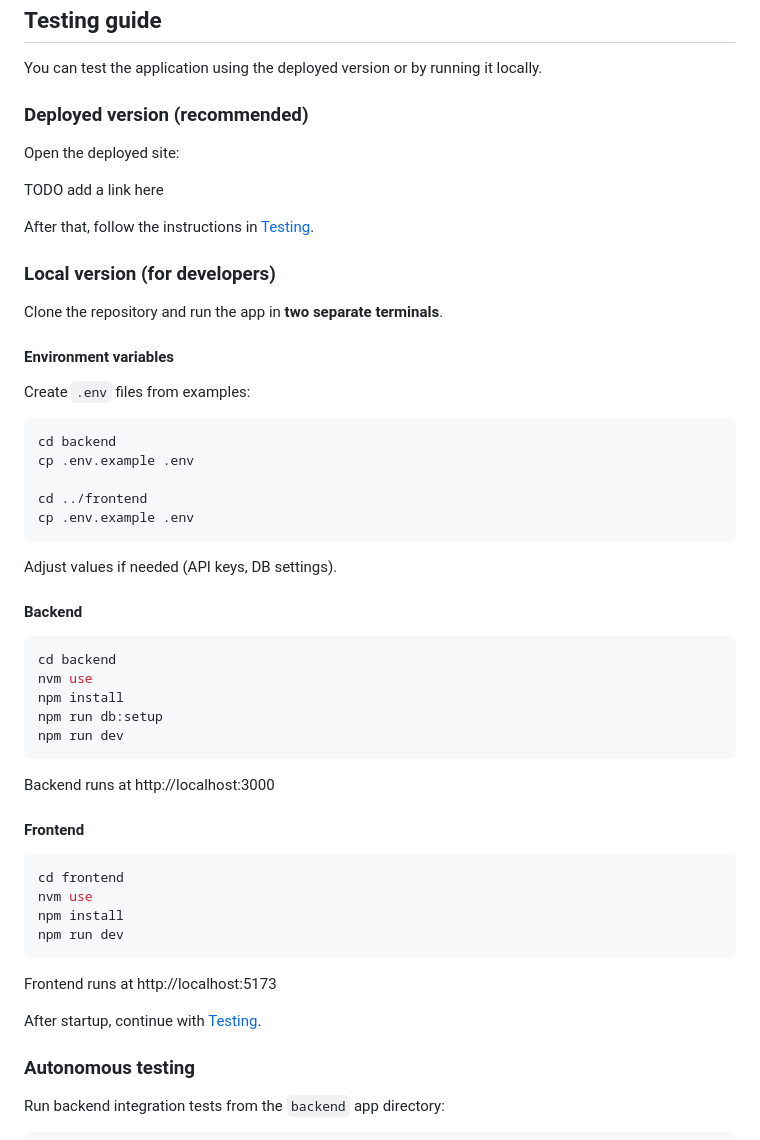
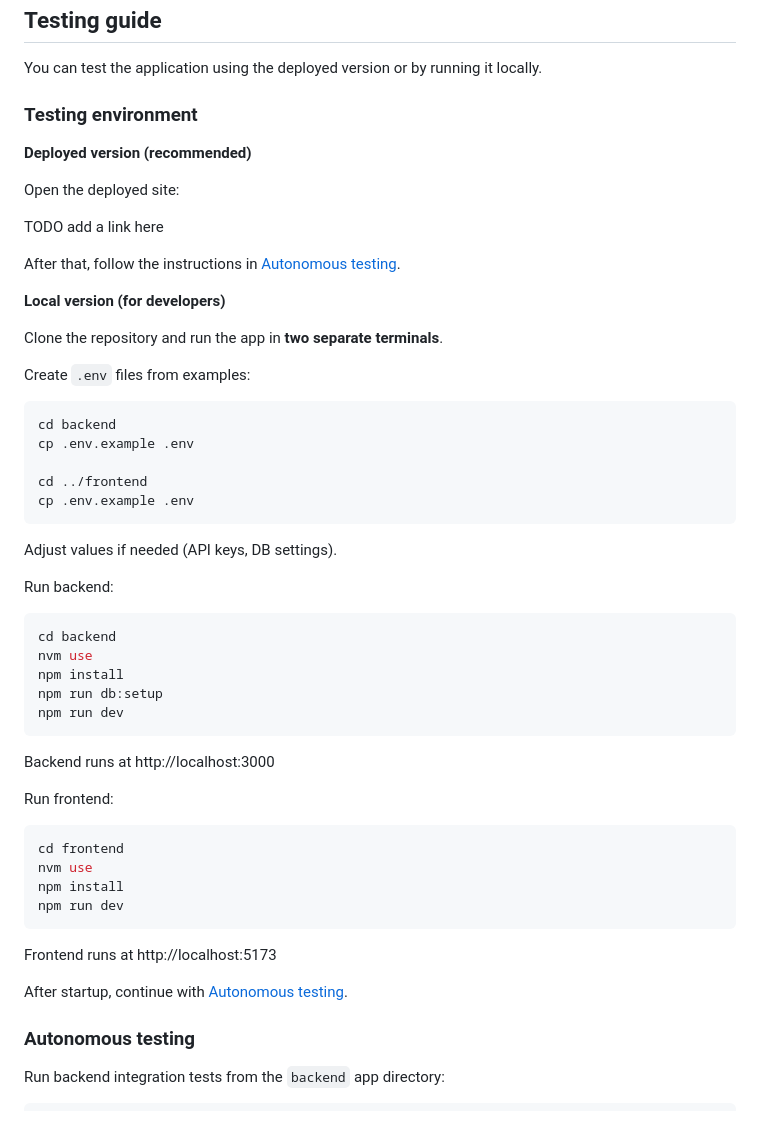
Before and after one commit to x-bananer/mursu-sushi-restaurant, a Markdown page: README.md, the part around the change. Drawn GitHub-style.

````diff
--- a/README.md
+++ b/README.md
@@ -166,19 +166,19 @@ TODO: add demo video link (YouTube).
 
 You can test the application using the deployed version or by running it locally.
 
-### Deployed version (recommended)
+### Testing environment
+
+**Deployed version (recommended)**
 
 Open the deployed site:
 
 TODO add a link here
 
-After that, follow the instructions in [Testing](#testing).
+After that, follow the instructions in [Autonomous testing](#autonomous-testing).
 
-### Local version (for developers)
+**Local version (for developers)**
 
 Clone the repository and run the app in **two separate terminals**.
-
-#### Environment variables
 
 Create `.env` files from examples:
 
@@ -192,7 +192,7 @@ cp .env.example .env
 
 Adjust values if needed (API keys, DB settings).
 
-#### Backend
+Run backend:
 
 ```bash
 cd backend
@@ -204,7 +204,7 @@ npm run dev
 
 Backend runs at http://localhost:3000
 
-#### Frontend
+Run frontend:
 
 ```bash
 cd frontend
@@ -215,7 +215,7 @@ npm run dev
 
 Frontend runs at http://localhost:5173
 
-After startup, continue with [Testing](#testing).
+After startup, continue with [Autonomous testing](#autonomous-testing).
 
 ### Autonomous testing
 
````
